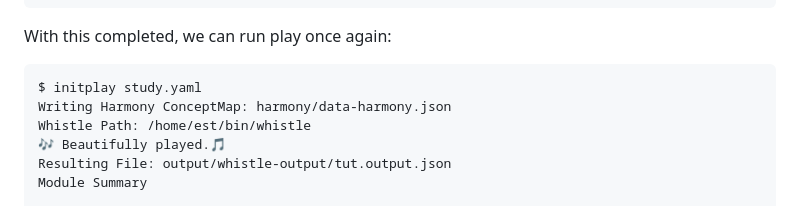
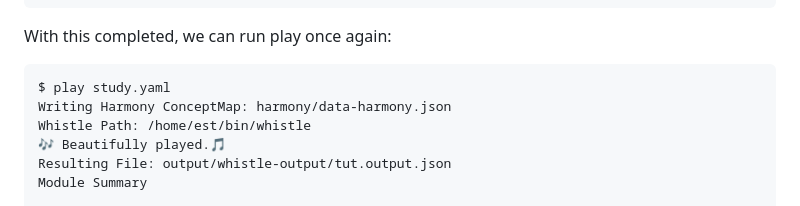
Before and after one commit to NIH-NCPI/NCPI-Whistler-Tutorial, a Markdown page: docs/whistling.md, the part around the change. Drawn GitHub-style.

Commit message:
Fixed a typo which would have the reader run the wrong command

````diff
--- a/docs/whistling.md
+++ b/docs/whistling.md
@@ -188,7 +188,7 @@ def Transform_Dataset(resource) {
 With this completed, we can run play once again:
 
 ```bash
-$ initplay study.yaml
+$ play study.yaml
 Writing Harmony ConceptMap: harmony/data-harmony.json
 Whistle Path: /home/est/bin/whistle
 🎶 Beautifully played.🎵
````
